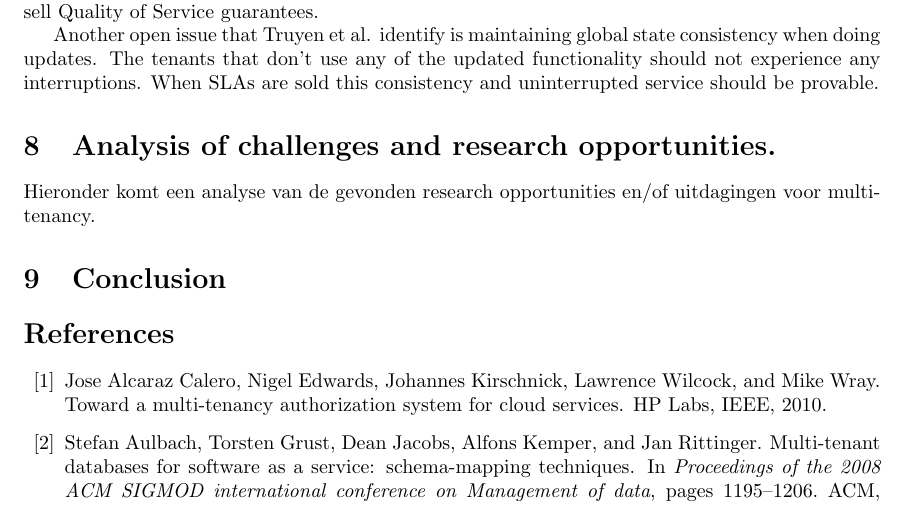
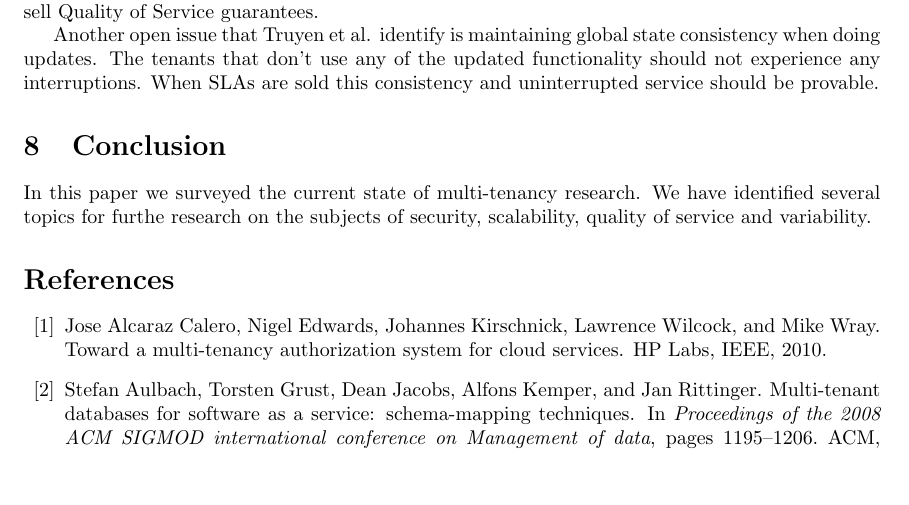
Before and after one commit to hermanbanken/TI3700, a LaTeX paper (paper.tex): part of page 16 of 19 before the commit and part of page 16 of 18 after it, cut so that both start at the same text, the shorter picture padded with empty space. Compiled offline with pdfLaTeX.

Commit message:
Empty section gone, baby conclusion added.

```diff
--- a/paper.tex
+++ b/paper.tex
@@ -48,10 +48,13 @@ In the following sections we discuss the current state of research on multi-tena
 \section{Variability}
 \input{variability}
 
-\section{Analysis of challenges and research opportunities.}
-Hieronder komt een analyse van de gevonden research opportunities en/of uitdagingen voor multi-tenancy.
+%\section{Analysis of challenges and research opportunities.}
+%Hieronder komt een analyse van de gevonden research opportunities en/of uitdagingen voor multi-tenancy.
 
 \section{Conclusion}
+In this paper we surveyed the current state of multi-tenancy research.
+We have identified several topics for furthe research on the subjects of security, scalability, quality of service and variability.
+
 
 \bibliographystyle{plain}
 \bibliography{ref}
```
